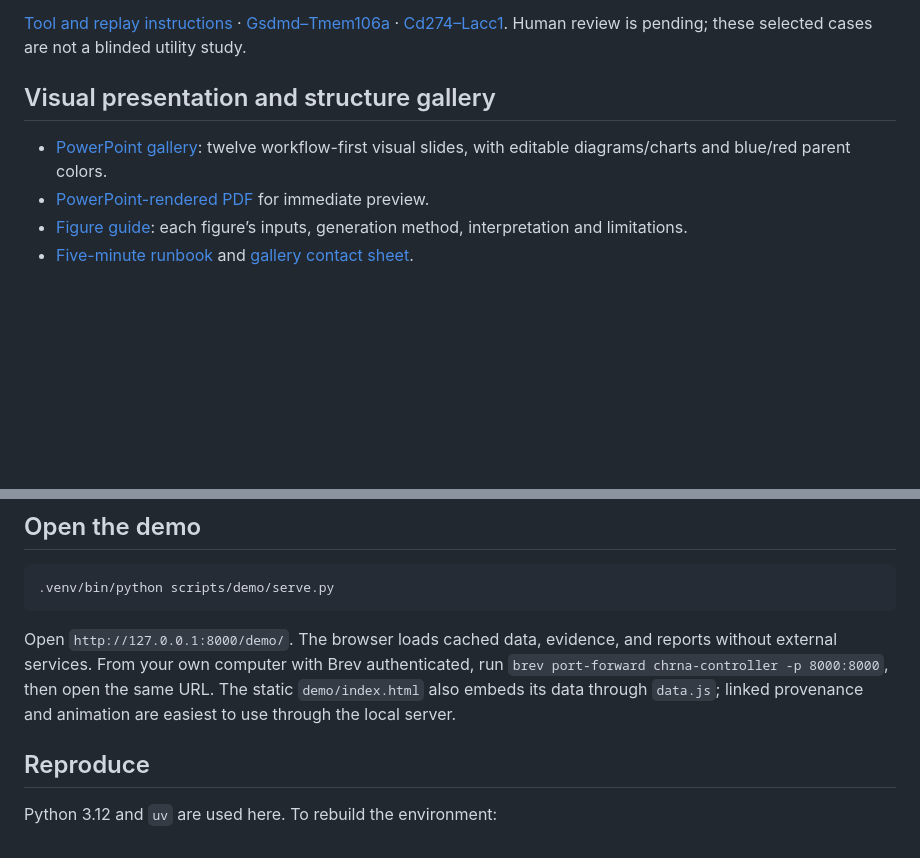
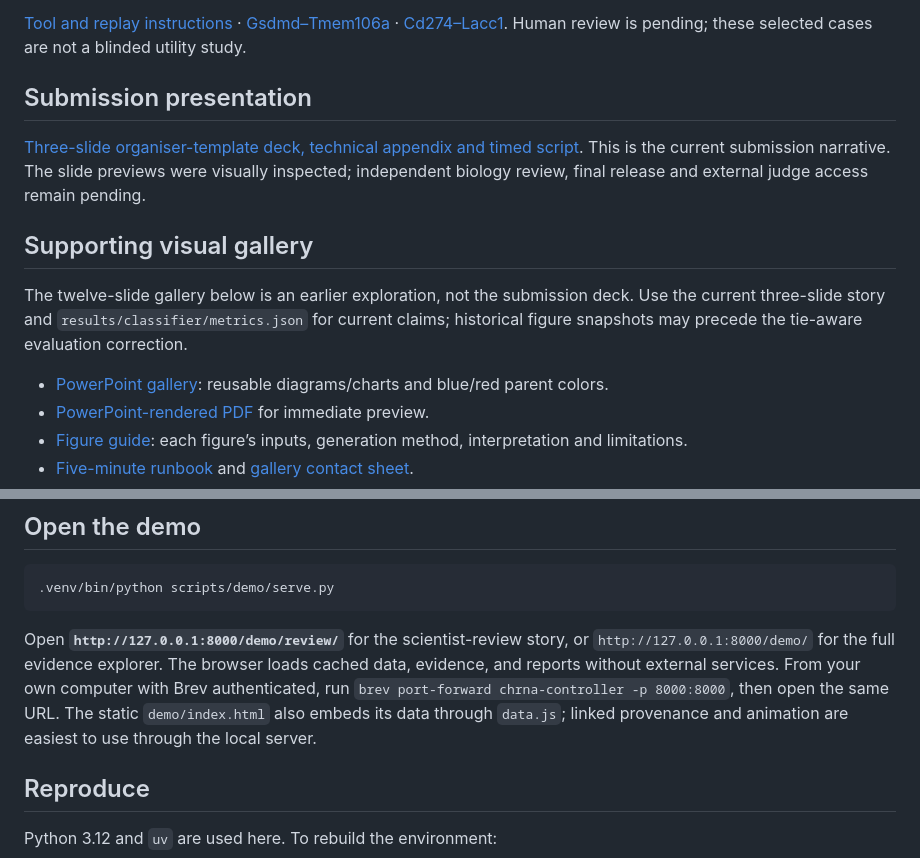
Before and after one commit to cheparukhin/team-fusion-hackathon, a Markdown page: README.md, 2 parts joined by grey strips. Rendered like a GitHub page; blank space fills up the shorter version.

Commit message:
Align submission entry point and distinguish historical gallery

````diff
--- a/README.md
+++ b/README.md
@@ -18,9 +18,15 @@ Three [recorded review cases](results/review/case_freeze.json) contain actual Co
 
 [Tool and replay instructions](scripts/review/README.md) · [Gsdmd–Tmem106a](results/review/gsdmd-tmem106a/decision.json) · [Cd274–Lacc1](results/review/cd274-lacc1/decision.json). Human review is pending; these selected cases are not a blinded utility study.
 
-## Visual presentation and structure gallery
+## Submission presentation
 
-- [PowerPoint gallery](results/presentation/chRNA_gallery.pptx): twelve workflow-first visual slides, with editable diagrams/charts and blue/red parent colors.
+[Three-slide organiser-template deck, technical appendix and timed script](docs/submission/README.md). This is the current submission narrative. The slide previews were visually inspected; independent biology review, final release and external judge access remain pending.
+
+## Supporting visual gallery
+
+The twelve-slide gallery below is an earlier exploration, not the submission deck. Use the current three-slide story and `results/classifier/metrics.json` for current claims; historical figure snapshots may precede the tie-aware evaluation correction.
+
+- [PowerPoint gallery](results/presentation/chRNA_gallery.pptx): reusable diagrams/charts and blue/red parent colors.
 - [PowerPoint-rendered PDF](results/presentation/chRNA_gallery.pdf) for immediate preview.
 - [Figure guide](results/presentation/FIGURE_GUIDE.md): each figure’s inputs, generation method, interpretation and limitations.
 - [Five-minute runbook](results/presentation/PRESENTATION_RUNBOOK.md) and [gallery contact sheet](results/presentation/gallery_contact_sheet.png).
@@ -34,7 +40,7 @@ The dataset directory is now `results/dataset_reconstruction/`; [migration verif
 .venv/bin/python scripts/demo/serve.py
 ```
 
-Open `http://127.0.0.1:8000/demo/`. The browser loads cached data, evidence, and reports without external services. From your own computer with Brev authenticated, run `brev port-forward chrna-controller -p 8000:8000`, then open the same URL. The static `demo/index.html` also embeds its data through `data.js`; linked provenance and animation are easiest to use through the local server.
+Open **`http://127.0.0.1:8000/demo/review/`** for the scientist-review story, or `http://127.0.0.1:8000/demo/` for the full evidence explorer. The browser loads cached data, evidence, and reports without external services. From your own computer with Brev authenticated, run `brev port-forward chrna-controller -p 8000:8000`, then open the same URL. The static `demo/index.html` also embeds its data through `data.js`; linked provenance and animation are easiest to use through the local server.
 
 ## Reproduce
 
````
Also changed, not shown: GAPS.md (+2 -0 lines), START_HERE.md (added, +38 -0 lines).
